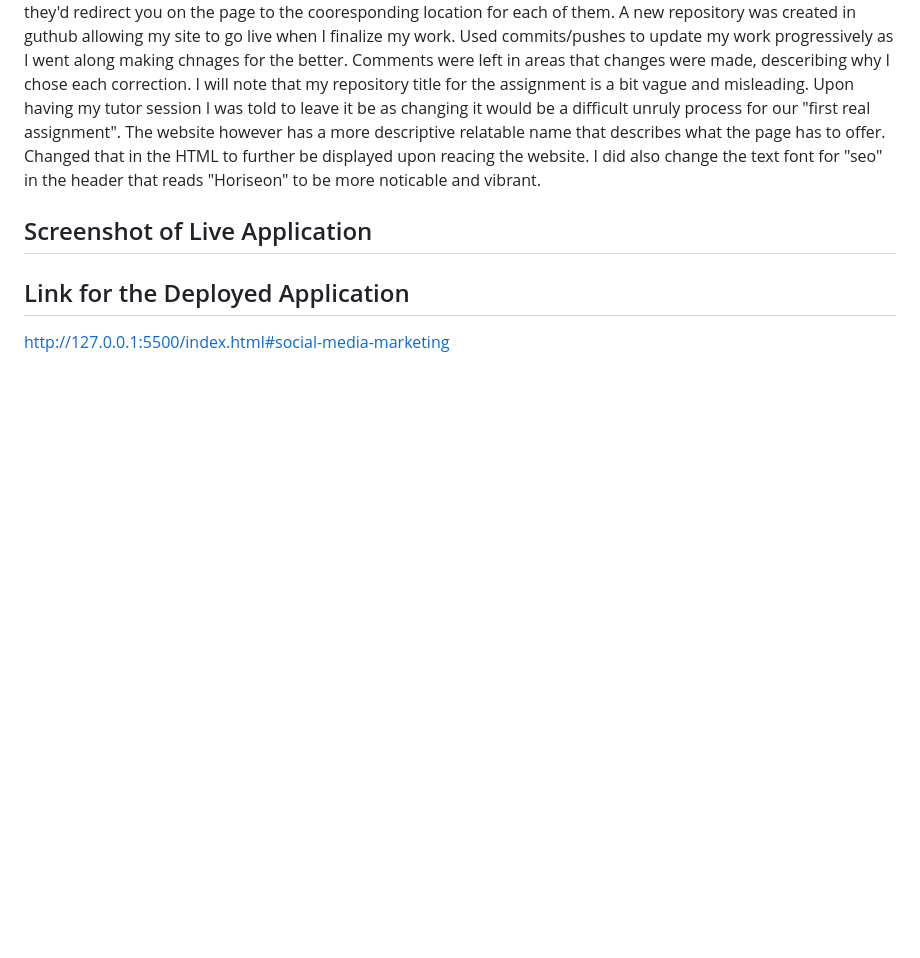
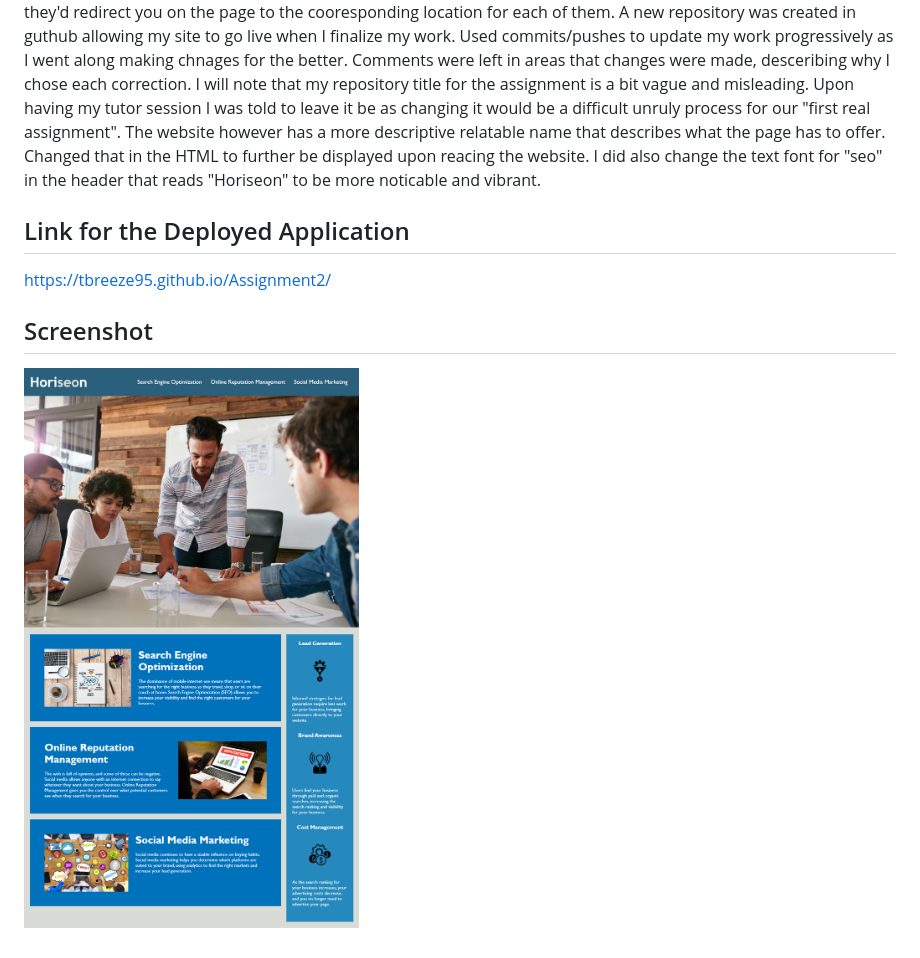
Before and after one commit to Tbreeze95/Assignment2, a Markdown page: README.md, the part around the change. Rendered like a GitHub page; pictures changed too: assets/images/AppScreenshot.png (added); blank space fills up the shorter version.

```diff
--- a/README.md
+++ b/README.md
@@ -4,8 +4,8 @@
 
 In this assignment I refactored most of the code in HTML/CSS to be semantically correct. I also added "ALT's" to the images for semantic reasons involving disabled folks who need a descriptor of what they're unable to view involving each image displayed. I Changed the two headers in HTML that weren't working properly so that once clicked upon they'd redirect you on the page to the cooresponding location for each  of them. A new repository was created in guthub allowing my site to go live when I finalize my work. Used commits/pushes to update my work progressively as I went along making chnages for the better. Comments were left in areas that changes were made, desceribing why I chose each correction. I will note that my repository title for the assignment is a bit vague and misleading. Upon having my tutor session I was told to leave it be as changing it would be a difficult unruly process for our "first real assignment". The website however has a more descriptive relatable name that describes what the page has to offer. Changed that in the HTML to further be displayed upon reacing the website. I did also change the text font for "seo" in the header that reads "Horiseon" to be more noticable and vibrant.
 
-## Screenshot of Live Application
+## Link for the Deployed Application
+https://tbreeze95.github.io/Assignment2/
 
-
-## Link for the Deployed Application
-http://127.0.0.1:5500/index.html#social-media-marketing
+## Screenshot
+![Application Screenshot](assets/images/AppScreenshot.png)
```
Also changed, not shown: 4 other files.
